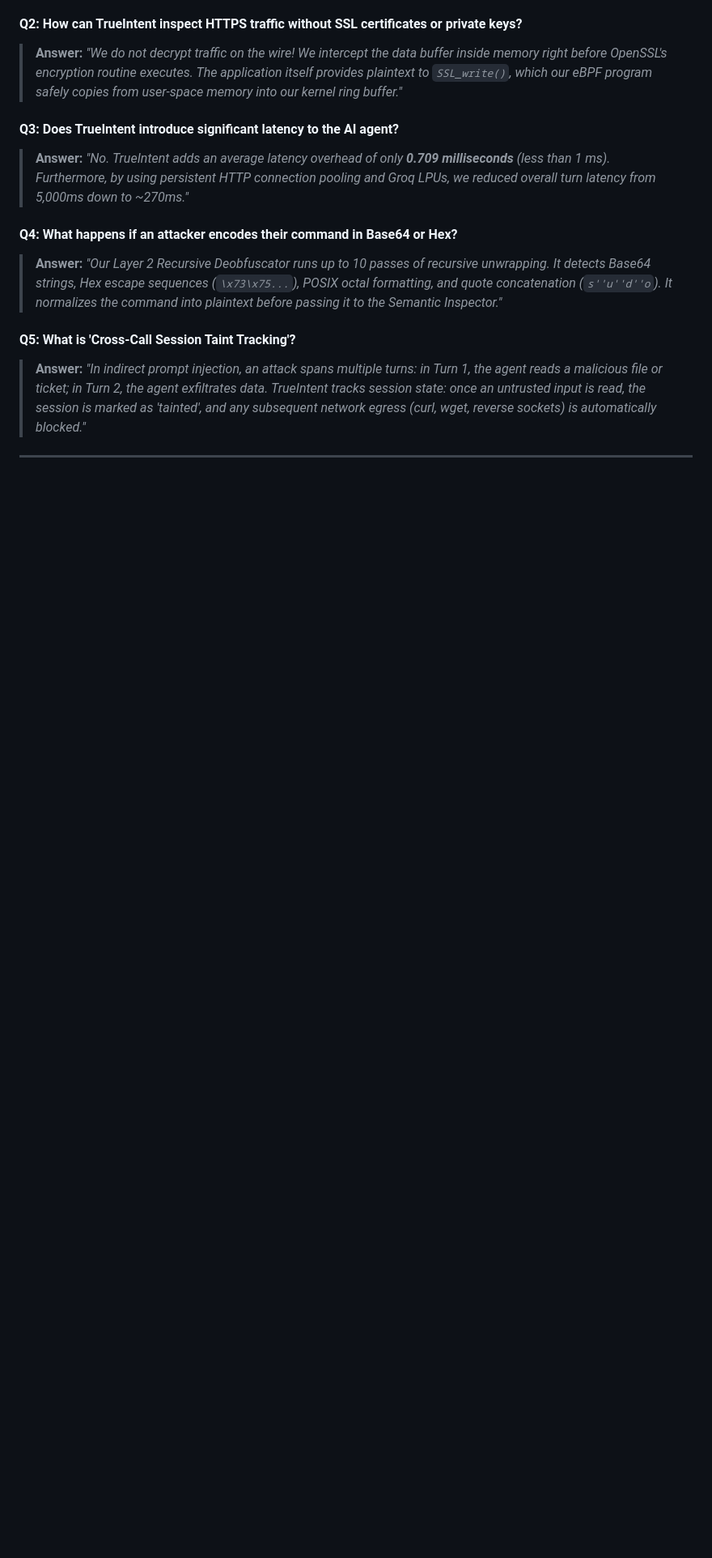
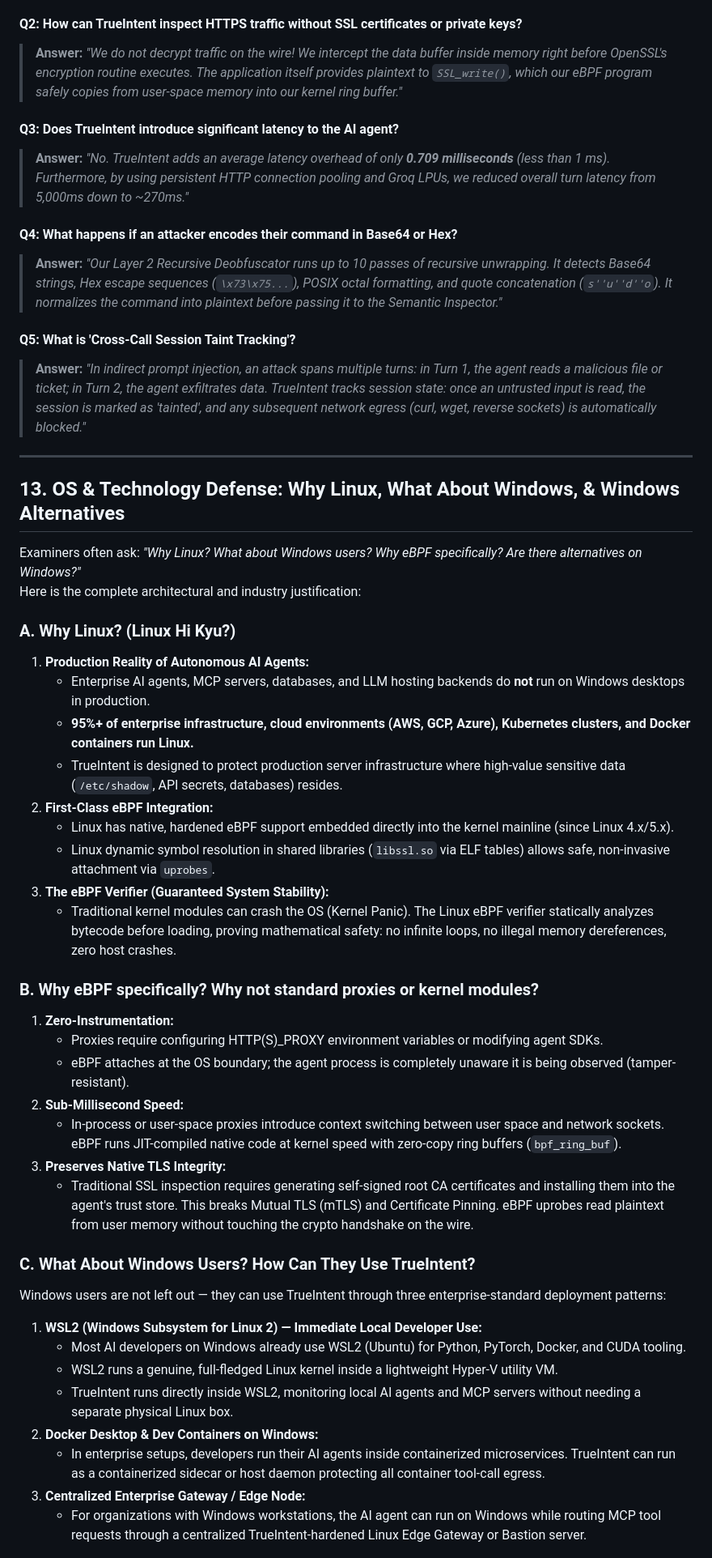
Before and after one commit to MoinuddinHasan02/MCP-Project, a Markdown page: PRESENTATION_GUIDE.md, the part around one of its changes. Shown at 81% size. Rendered like a GitHub page; blank space fills up the shorter version.

Commit message:
docs: add OS defense, why Linux, why eBPF, and Windows alternatives to presentation guide

```diff
--- a/PRESENTATION_GUIDE.md
+++ b/PRESENTATION_GUIDE.md
@@ -267,3 +268,40 @@ To ensure zero synthetic bias, TrueIntent was evaluated against **three official
 
 ---
 
+## 13. OS & Technology Defense: Why Linux, What About Windows, & Windows Alternatives
+
+Examiners often ask: *"Why Linux? What about Windows users? Why eBPF specifically? Are there alternatives on Windows?"*
+Here is the complete architectural and industry justification:
+
+### A. Why Linux? (Linux Hi Kyu?)
+1. **Production Reality of Autonomous AI Agents:**
+   * Enterprise AI agents, MCP servers, databases, and LLM hosting backends do **not** run on Windows desktops in production.
+   * **95%+ of enterprise infrastructure, cloud environments (AWS, GCP, Azure), Kubernetes clusters, and Docker containers run Linux.**
+   * TrueIntent is designed to protect production server infrastructure where high-value sensitive data (`/etc/shadow`, API secrets, databases) resides.
+2. **First-Class eBPF Integration:**
+   * Linux has native, hardened eBPF support embedded directly into the kernel mainline (since Linux 4.x/5.x).
+   * Linux dynamic symbol resolution in shared libraries (`libssl.so` via ELF tables) allows safe, non-invasive attachment via `uprobes`.
+3. **The eBPF Verifier (Guaranteed System Stability):**
+   * Traditional kernel modules can crash the OS (Kernel Panic). The Linux eBPF verifier statically analyzes bytecode before loading, proving mathematical safety: no infinite loops, no illegal memory dereferences, zero host crashes.
+
+### B. Why eBPF specifically? Why not standard proxies or kernel modules?
+1. **Zero-Instrumentation:**
+   * Proxies require configuring HTTP(S)_PROXY environment variables or modifying agent SDKs.
+   * eBPF attaches at the OS boundary; the agent process is completely unaware it is being observed (tamper-resistant).
+2. **Sub-Millisecond Speed:**
+   * In-process or user-space proxies introduce context switching between user space and network sockets. eBPF runs JIT-compiled native code at kernel speed with zero-copy ring buffers (`bpf_ring_buf`).
+3. **Preserves Native TLS Integrity:**
+   * Traditional SSL inspection requires generating self-signed root CA certificates and installing them into the agent's trust store. This breaks Mutual TLS (mTLS) and Certificate Pinning. eBPF uprobes read plaintext from user memory without touching the crypto handshake on the wire.
+
+### C. What About Windows Users? How Can They Use TrueIntent?
+Windows users are not left out — they can use TrueIntent through three enterprise-standard deployment patterns:
+
+1. **WSL2 (Windows Subsystem for Linux 2) — Immediate Local Developer Use:**
+   * Most AI developers on Windows already use WSL2 (Ubuntu) for Python, PyTorch, Docker, and CUDA tooling.
+   * WSL2 runs a genuine, full-fledged Linux kernel inside a lightweight Hyper-V utility VM.
+   * TrueIntent runs directly inside WSL2, monitoring local AI agents and MCP servers without needing a separate physical Linux box.
+2. **Docker Desktop & Dev Containers on Windows:**
+   * In enterprise setups, developers run their AI agents inside containerized microservices. TrueIntent can run as a containerized sidecar or host daemon protecting all container tool-call egress.
+3. **Centralized Enterprise Gateway / Edge Node:**
+   * For organizations with Windows workstations, the AI agent can run on Windows while routing MCP tool requests through a centralized TrueIntent-hardened Linux Edge Gateway or Bastion server.
+
```
Also changed, not shown: other parts of PRESENTATION_GUIDE.md (+16 -0 lines).
